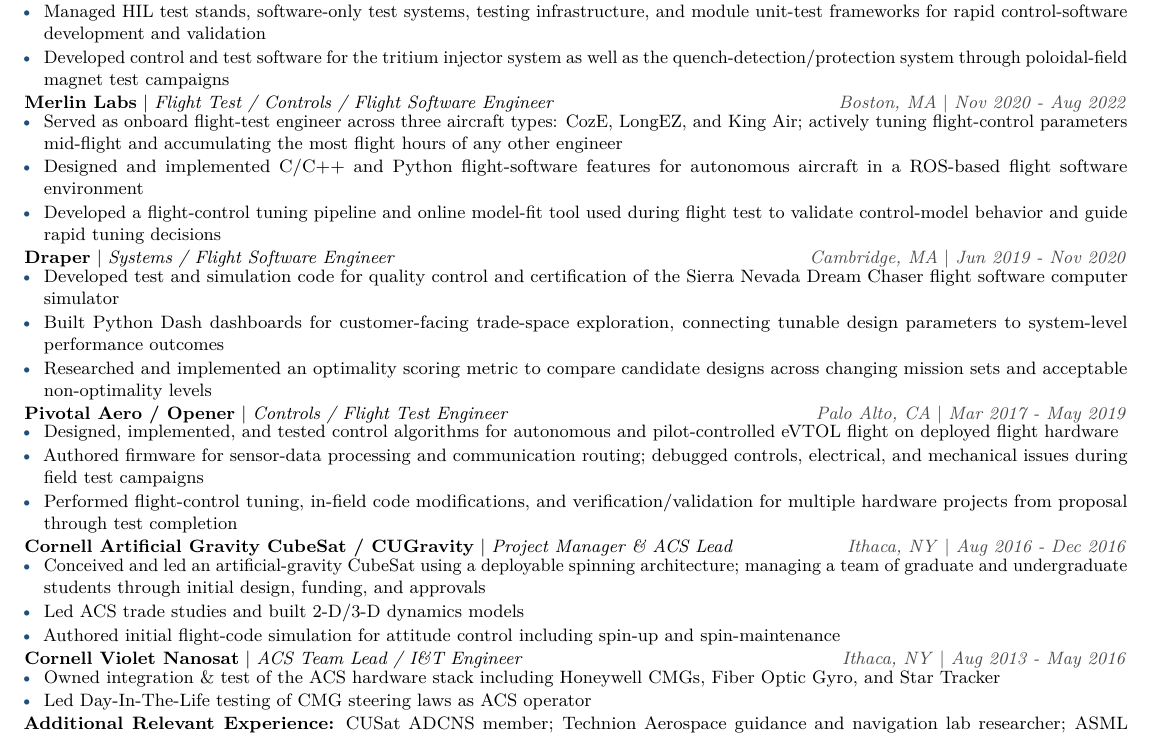
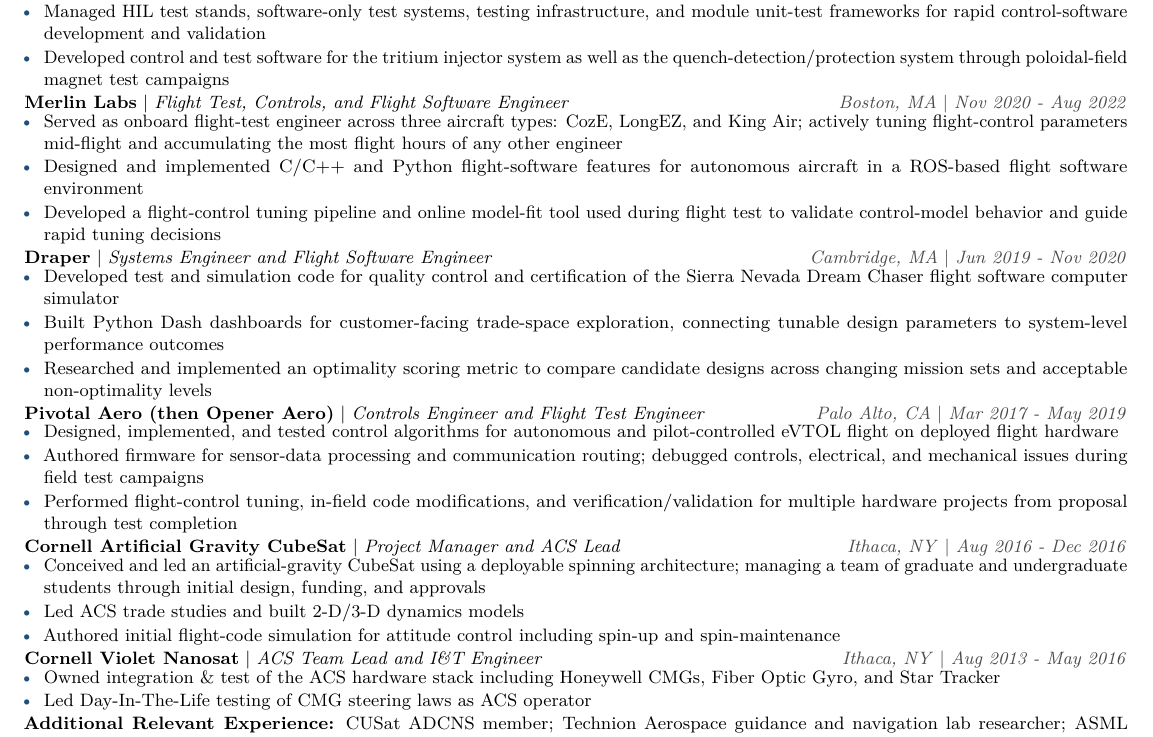
Before and after one commit to douglastkaiser/douglastkaiser.github.io, a LaTeX CV (resume/resume.tex): part of the page, cut so that both start at the same text. Compiled offline with pdfLaTeX.

Commit message:
Update role descriptions for clarity and consistency

```diff
--- a/resume/resume.tex
+++ b/resume/resume.tex
@@ -69,35 +69,35 @@
   \item Developed control and test software for the tritium injector system as well as the quench-detection/protection system through poloidal-field magnet test campaigns
 \end{itemize}
 
-\role{Merlin Labs}{Boston, MA}{Flight Test / Controls / Flight Software Engineer}{Nov 2020 - Aug 2022}
+\role{Merlin Labs}{Boston, MA}{Flight Test, Controls, and Flight Software Engineer}{Nov 2020 - Aug 2022}
 \begin{itemize}
   \item Served as onboard flight-test engineer across three aircraft types: CozE, LongEZ, and King Air; actively tuning flight-control parameters mid-flight and accumulating the most flight hours of any other engineer
   \item Designed and implemented C/C++ and Python flight-software features for autonomous aircraft in a ROS-based flight software environment
   \item Developed a flight-control tuning pipeline and online model-fit tool used during flight test to validate control-model behavior and guide rapid tuning decisions
 \end{itemize}
 
-\role{Draper}{Cambridge, MA}{Systems / Flight Software Engineer}{Jun 2019 - Nov 2020}
+\role{Draper}{Cambridge, MA}{Systems Engineer and Flight Software Engineer}{Jun 2019 - Nov 2020}
 \begin{itemize}
   \item Developed test and simulation code for quality control and certification of the Sierra Nevada Dream Chaser flight software computer simulator
   \item Built Python Dash dashboards for customer-facing trade-space exploration, connecting tunable design parameters to system-level performance outcomes
   \item Researched and implemented an optimality scoring metric to compare candidate designs across changing mission sets and acceptable non-optimality levels
 \end{itemize}
 
-\role{Pivotal Aero / Opener}{Palo Alto, CA}{Controls / Flight Test Engineer}{Mar 2017 - May 2019}
+\role{Pivotal Aero (then Opener Aero)}{Palo Alto, CA}{Controls Engineer and Flight Test Engineer}{Mar 2017 - May 2019}
 \begin{itemize}
   \item Designed, implemented, and tested control algorithms for autonomous and pilot-controlled eVTOL flight on deployed flight hardware
   \item Authored firmware for sensor-data processing and communication routing; debugged controls, electrical, and mechanical issues during field test campaigns
   \item Performed flight-control tuning, in-field code modifications, and verification/validation for multiple hardware projects from proposal through test completion
 \end{itemize}
 
-\role{Cornell Artificial Gravity CubeSat / CUGravity}{Ithaca, NY}{Project Manager \& ACS Lead}{Aug 2016 - Dec 2016}
+\role{Cornell Artificial Gravity CubeSat}{Ithaca, NY}{Project Manager and ACS Lead}{Aug 2016 - Dec 2016}
 \begin{itemize}
   \item Conceived and led an artificial-gravity CubeSat using a deployable spinning architecture; managing a team of graduate and undergraduate students through initial design, funding, and approvals
   \item Led ACS trade studies and built 2-D/3-D dynamics models
   \item Authored initial flight-code simulation for attitude control including spin-up and spin-maintenance
 \end{itemize}
 
-\role{Cornell Violet Nanosat}{Ithaca, NY}{ACS Team Lead / I\&T Engineer}{Aug 2013 - May 2016}
+\role{Cornell Violet Nanosat}{Ithaca, NY}{ACS Team Lead and I\&T Engineer}{Aug 2013 - May 2016}
 \begin{itemize}
   \item Owned integration \& test of the ACS hardware stack including Honeywell CMGs, Fiber Optic Gyro, and Star Tracker
   \item Led Day-In-The-Life testing of CMG steering laws as ACS operator
```
